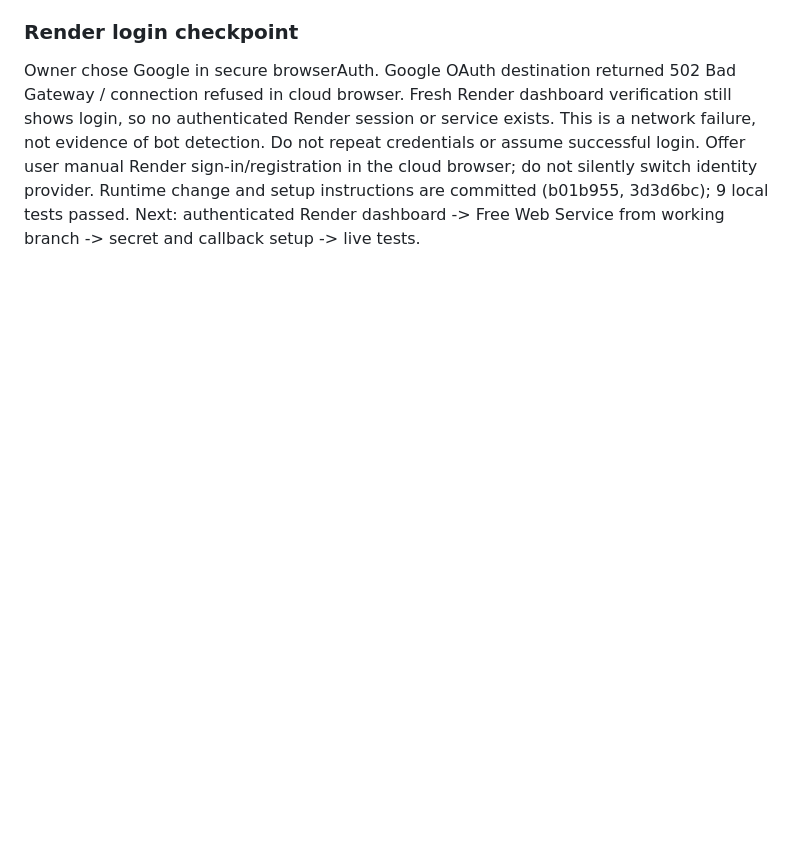
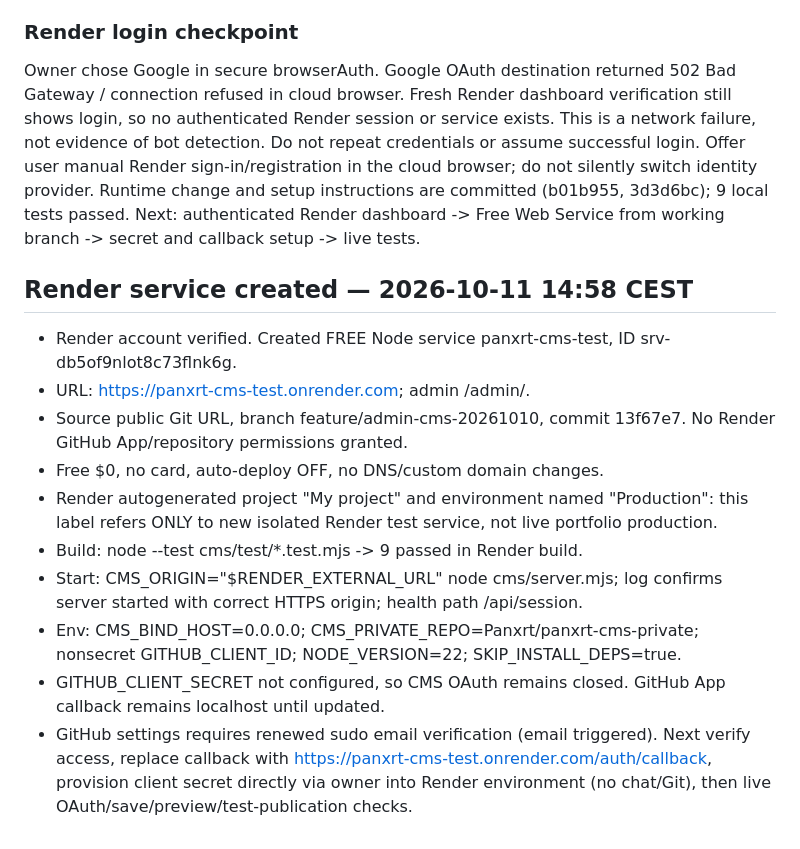
Before and after one commit to Panxrt/Panxrt.github.io, a Markdown page: ADMIN_HANDOFF.md, the part around the change. GitHub-like rendering; blank space fills up the shorter version.

Commit message:
docs(cms): checkpoint free Render server deployment and remaining OAuth setup

```diff
--- a/ADMIN_HANDOFF.md
+++ b/ADMIN_HANDOFF.md
@@ -649,3 +649,16 @@ Blocked on Render sign-in (dashboard.render.com/login). No service created or de
 
 ### Render login checkpoint
 Owner chose Google in secure browserAuth. Google OAuth destination returned 502 Bad Gateway / connection refused in cloud browser. Fresh Render dashboard verification still shows login, so no authenticated Render session or service exists. This is a network failure, not evidence of bot detection. Do not repeat credentials or assume successful login. Offer user manual Render sign-in/registration in the cloud browser; do not silently switch identity provider. Runtime change and setup instructions are committed (b01b955, 3d3d6bc); 9 local tests passed. Next: authenticated Render dashboard -> Free Web Service from working branch -> secret and callback setup -> live tests.
+
+
+## Render service created — 2026-10-11 14:58 CEST
+- Render account verified. Created FREE Node service panxrt-cms-test, ID srv-db5of9nlot8c73flnk6g.
+- URL: https://panxrt-cms-test.onrender.com; admin /admin/.
+- Source public Git URL, branch feature/admin-cms-20261010, commit 13f67e7. No Render GitHub App/repository permissions granted.
+- Free $0, no card, auto-deploy OFF, no DNS/custom domain changes.
+- Render autogenerated project "My project" and environment named "Production": this label refers ONLY to new isolated Render test service, not live portfolio production.
+- Build: node --test cms/test/*.test.mjs -> 9 passed in Render build.
+- Start: CMS_ORIGIN="$RENDER_EXTERNAL_URL" node cms/server.mjs; log confirms server started with correct HTTPS origin; health path /api/session.
+- Env: CMS_BIND_HOST=0.0.0.0; CMS_PRIVATE_REPO=Panxrt/panxrt-cms-private; nonsecret GITHUB_CLIENT_ID; NODE_VERSION=22; SKIP_INSTALL_DEPS=true.
+- GITHUB_CLIENT_SECRET not configured, so CMS OAuth remains closed. GitHub App callback remains localhost until updated.
+- GitHub settings requires renewed sudo email verification (email triggered). Next verify access, replace callback with https://panxrt-cms-test.onrender.com/auth/callback, provision client secret directly via owner into Render environment (no chat/Git), then live OAuth/save/preview/test-publication checks.
```
